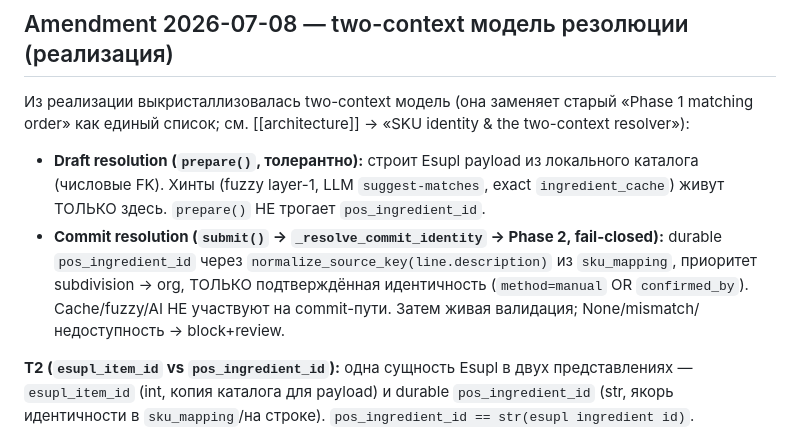
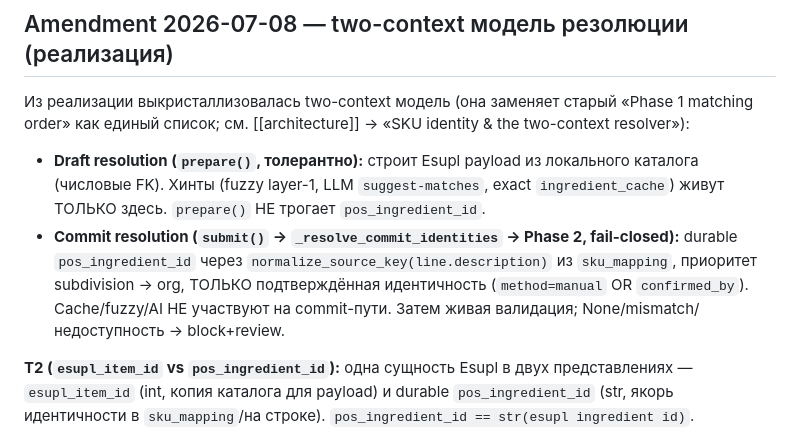
Before and after one commit to tsrshk/mvp.docs, a Markdown page: adr/DEC-0011.md, the part around the change. GitHub-like rendering.

```diff
--- a/adr/DEC-0011.md
+++ b/adr/DEC-0011.md
@@ -97,7 +97,7 @@ sku_mapping                 -- authoritative: LCOS asset (moat)
 Из реализации выкристаллизовалась two-context модель (она заменяет старый «Phase 1 matching order» как единый список; см. [[architecture]] → «SKU identity & the two-context resolver»):
 
 - **Draft resolution (`prepare()`, толерантно):** строит Esupl payload из локального каталога (числовые FK). Хинты (fuzzy layer-1, LLM `suggest-matches`, exact `ingredient_cache`) живут ТОЛЬКО здесь. `prepare()` НЕ трогает `pos_ingredient_id`.
-- **Commit resolution (`submit()` → `_resolve_commit_identity` → Phase 2, fail-closed):** durable `pos_ingredient_id` через `normalize_source_key(line.description)` из `sku_mapping`, приоритет subdivision → org, ТОЛЬКО подтверждённая идентичность (`method=manual` OR `confirmed_by`). Cache/fuzzy/AI НЕ участвуют на commit-пути. Затем живая валидация; None/mismatch/недоступность → block+review.
+- **Commit resolution (`submit()` → `_resolve_commit_identities` → Phase 2, fail-closed):** durable `pos_ingredient_id` через `normalize_source_key(line.description)` из `sku_mapping`, приоритет subdivision → org, ТОЛЬКО подтверждённая идентичность (`method=manual` OR `confirmed_by`). Cache/fuzzy/AI НЕ участвуют на commit-пути. Затем живая валидация; None/mismatch/недоступность → block+review.
 
 **T2 (`esupl_item_id` vs `pos_ingredient_id`):** одна сущность Esupl в двух представлениях — `esupl_item_id` (int, копия каталога для payload) и durable `pos_ingredient_id` (str, якорь идентичности в `sku_mapping`/на строке). `pos_ingredient_id == str(esupl ingredient id)`.
 
```
Also changed, not shown: adr/DEC-0013.md (+1 -1 lines).
